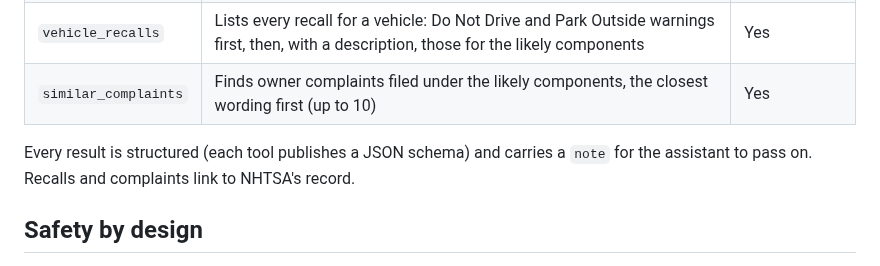
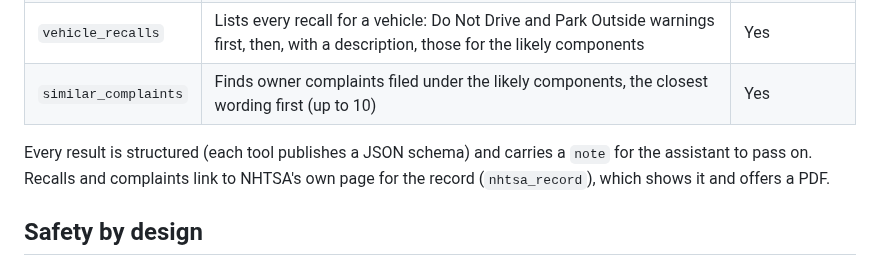
Before and after one commit to Ronak-Mahidharia/car-safety-checker, a Markdown page: docs/mcp.md, the part around the change. Rendered like a GitHub page.

```diff
--- a/docs/mcp.md
+++ b/docs/mcp.md
@@ -16,7 +16,7 @@ All four are read-only: they look things up and never change anything.
 | `vehicle_recalls` | Lists every recall for a vehicle: Do Not Drive and Park Outside warnings first, then, with a description, those for the likely components | Yes |
 | `similar_complaints` | Finds owner complaints filed under the likely components, the closest wording first (up to 10) | Yes |
 
-Every result is structured (each tool publishes a JSON schema) and carries a `note` for the assistant to pass on. Recalls and complaints link to NHTSA's record.
+Every result is structured (each tool publishes a JSON schema) and carries a `note` for the assistant to pass on. Recalls and complaints link to NHTSA's own page for the record (`nhtsa_record`), which shows it and offers a PDF.
 
 ## Safety by design
 - **Never "safe".** The server's instructions tell the assistant that these tools never show a car is safe, never to say a car has no open recalls, and always to point to NHTSA's VIN lookup (https://www.nhtsa.gov/recalls). Every recall result repeats that.
```
Also changed, not shown: README.md (+4 -4 lines), docs/website.md (+14 -4 lines), docs/images/website-desktop.png, docs/images/website-phone-dark.png, 12 other files.
